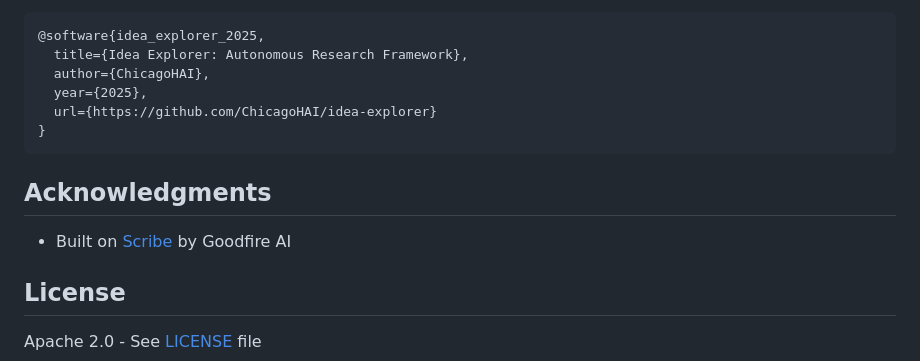
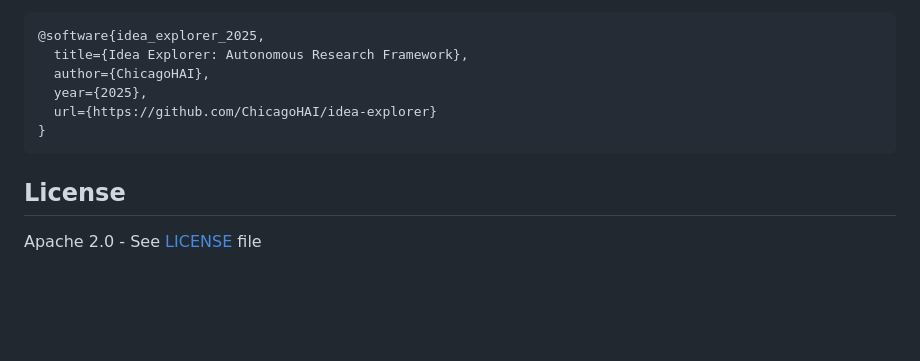
Before and after one commit to ChicagoHAI/idea-explorer, a Markdown page: README.md, the part around the change. Rendered like a GitHub page; blank space fills up the shorter version.

Commit message:
remove scribe

````diff
--- a/README.md
+++ b/README.md
@@ -285,10 +285,6 @@ If you use Idea Explorer in research, please cite:
 }
 ```
 
-## Acknowledgments
-
-- Built on [Scribe](https://github.com/goodfire-ai/scribe) by Goodfire AI
-
 ## License
 
 Apache 2.0 - See [LICENSE](LICENSE) file
````
